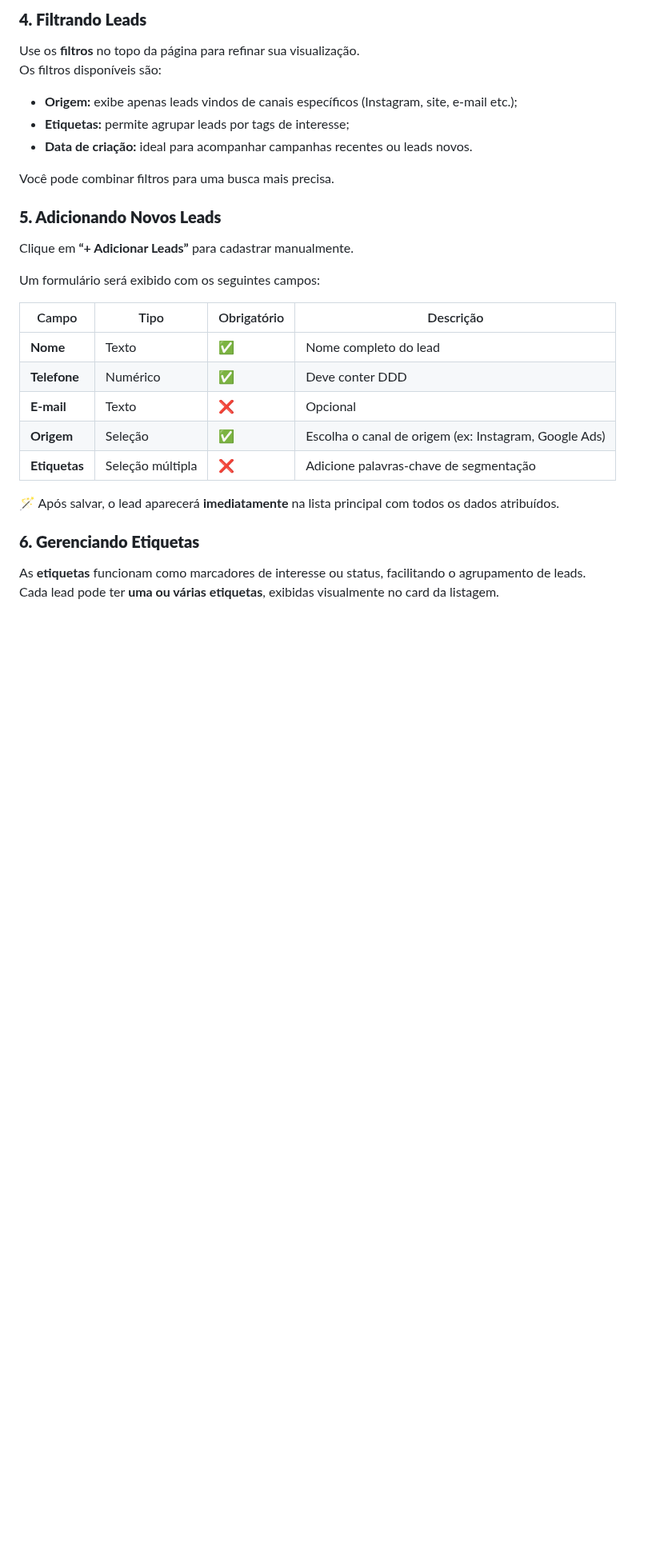
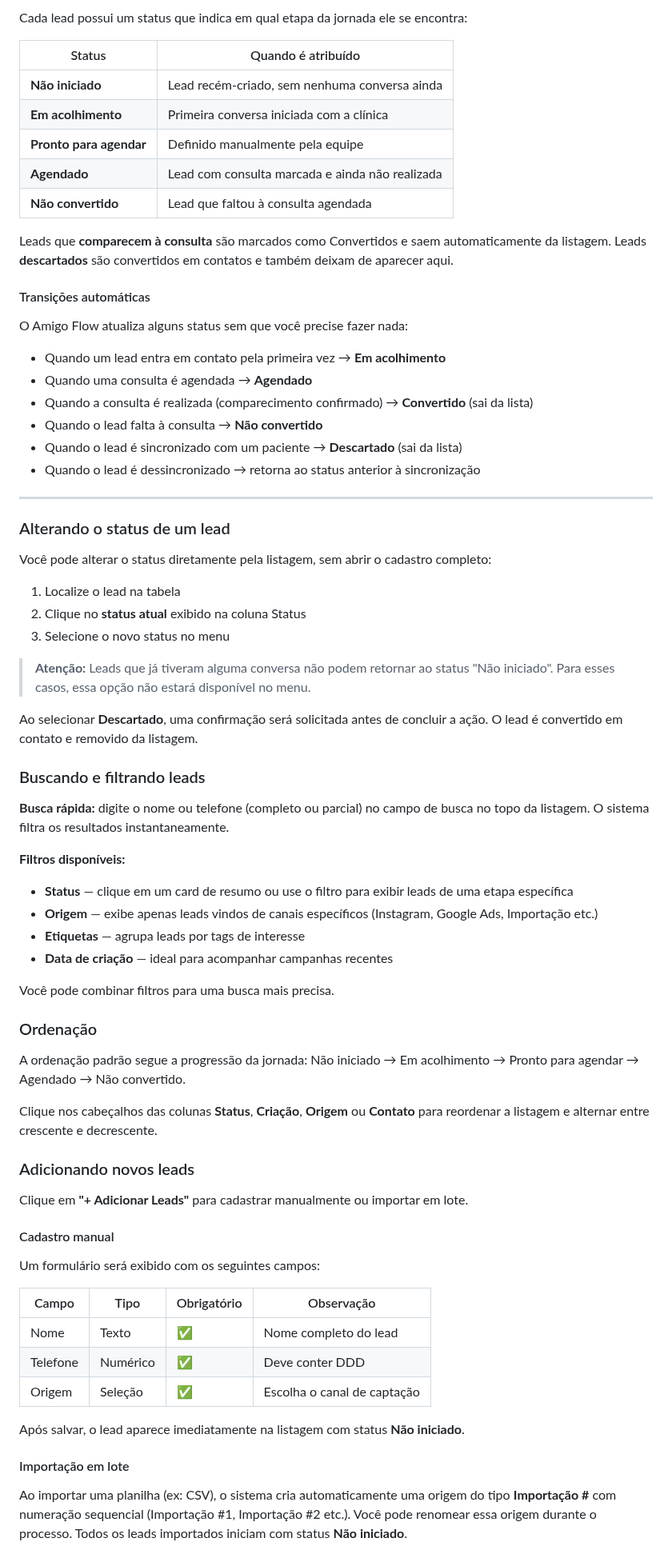
Before and after one commit to geovanapaesal/Doc-Amigo-Flow, a Markdown page: funcionalidades/leads.md, the part around one of its changes. Shown at 80% size. GitHub-like rendering; blank space fills up the shorter version.

```diff
--- a/funcionalidades/leads.md
+++ b/funcionalidades/leads.md
@@ -45,33 +40,77 @@ O sistema filtrará instantaneamente os resultados.
 
-### **4. Filtrando Leads**
+Cada lead possui um status que indica em qual etapa da jornada ele se encontra:
 
-Use os **filtros** no topo da página para refinar sua visualização.\
-Os filtros disponíveis são:
+| Status                  | Quando é atribuído                              |
+| ----------------------- | ----------------------------------------------- |
+| **Não iniciado**        | Lead recém-criado, sem nenhuma conversa ainda   |
+| **Em acolhimento**      | Primeira conversa iniciada com a clínica        |
+| **Pronto para agendar** | Definido manualmente pela equipe                |
+| **Agendado**            | Lead com consulta marcada e ainda não realizada |
+| **Não convertido**      | Lead que faltou à consulta agendada             |
 
-* **Origem:** exibe apenas leads vindos de canais específicos (Instagram, site, e-mail etc.);
-* **Etiquetas:** permite agrupar leads por tags de interesse;
-* **Data de criação:** ideal para acompanhar campanhas recentes ou leads novos.
+Leads que **comparecem à consulta** são marcados como Convertidos e saem automaticamente da listagem. Leads **descartados** são convertidos em contatos e também deixam de aparecer aqui.
+
+#### Transições automáticas
+
+O Amigo Flow atualiza alguns status sem que você precise fazer nada:
+
+* Quando um lead entra em contato pela primeira vez → **Em acolhimento**
+* Quando uma consulta é agendada → **Agendado**
+* Quando a consulta é realizada (comparecimento confirmado) → **Convertido** (sai da lista)
+* Quando o lead falta à consulta → **Não convertido**
+* Quando o lead é sincronizado com um paciente → **Descartado** (sai da lista)
+* Quando o lead é dessincronizado → retorna ao status anterior à sincronização
+
+***
+
+### Alterando o status de um lead
+
+Você pode alterar o status diretamente pela listagem, sem abrir o cadastro completo:
+
+1. Localize o lead na tabela
+2. Clique no **status atual** exibido na coluna Status
+3. Selecione o novo status no menu
+
+> **Atenção:** Leads que já tiveram alguma conversa não podem retornar ao status "Não iniciado". Para esses casos, essa opção não estará disponível no menu.
+
+Ao selecionar **Descartado**, uma confirmação será solicitada antes de concluir a ação. O lead é convertido em contato e removido da listagem.
+
+### Buscando e filtrando leads
+
+**Busca rápida:** digite o nome ou telefone (completo ou parcial) no campo de busca no topo da listagem. O sistema filtra os resultados instantaneamente.
+
+**Filtros disponíveis:**
+
+* **Status** — clique em um card de resumo ou use o filtro para exibir leads de uma etapa específica
+* **Origem** — exibe apenas leads vindos de canais específicos (Instagram, Google Ads, Importação etc.)
+* **Etiquetas** — agrupa leads por tags de interesse
+* **Data de criação** — ideal para acompanhar campanhas recentes
 
 Você pode combinar filtros para uma busca mais precisa.
 
-### **5. Adicionando Novos Leads**
+### Ordenação
 
-Clique em **“+ Adicionar Leads”** para cadastrar manualmente.
+A ordenação padrão segue a progressão da jornada: Não iniciado → Em acolhimento → Pronto para agendar → Agendado → Não convertido.
+
+Clique nos cabeçalhos das colunas **Status**, **Criação**, **Origem** ou **Contato** para reordenar a listagem e alternar entre crescente e decrescente.
+
+### Adicionando novos leads
+
+Clique em **"+ Adicionar Leads"** para cadastrar manualmente ou importar em lote.
+
+#### Cadastro manual
 
 Um formulário será exibido com os seguintes campos:
 
-| Campo         | Tipo             | Obrigatório | Descrição                                             |
-| ------------- | ---------------- | ----------- | ----------------------------------------------------- |
-| **Nome**      | Texto            | ✅           | Nome completo do lead                                 |
-| **Telefone**  | Numérico         | ✅           | Deve conter DDD                                       |
-| **E-mail**    | Texto            | ❌           | Opcional                                              |
-| **Origem**    | Seleção          | ✅           | Escolha o canal de origem (ex: Instagram, Google Ads) |
-| **Etiquetas** | Seleção múltipla | ❌           | Adicione palavras-chave de segmentação                |
+| Campo    | Tipo     | Obrigatório | Observação                  |
+| -------- | -------- | ----------- | --------------------------- |
+| Nome     | Texto    | ✅           | Nome completo do lead       |
+| Telefone | Numérico | ✅           | Deve conter DDD             |
+| Origem   | Seleção  | ✅           | Escolha o canal de captação |
 
-🪄 Após salvar, o lead aparecerá **imediatamente** na lista principal com todos os dados atribuídos.
+Após salvar, o lead aparece imediatamente na listagem com status **Não iniciado**.
 
-### **6. Gerenciando Etiquetas**
+#### Importação em lote
 
-As **etiquetas** funcionam como marcadores de interesse ou status, facilitando o agrupamento de leads.\
-Cada lead pode ter **uma ou várias etiquetas**, exibidas visualmente no card da listagem.
+Ao importar uma planilha (ex: CSV), o sistema cria automaticamente uma origem do tipo **Importação #** com numeração sequencial (Importação #1, Importação #2 etc.). Você pode renomear essa origem durante o processo. Todos os leads importados iniciam com status **Não iniciado**.
 
```
Also changed, not shown: other parts of funcionalidades/leads.md (+42 -66 lines), .gitbook/assets/image (53).png (added), .gitbook/assets/image (54).png (added).
